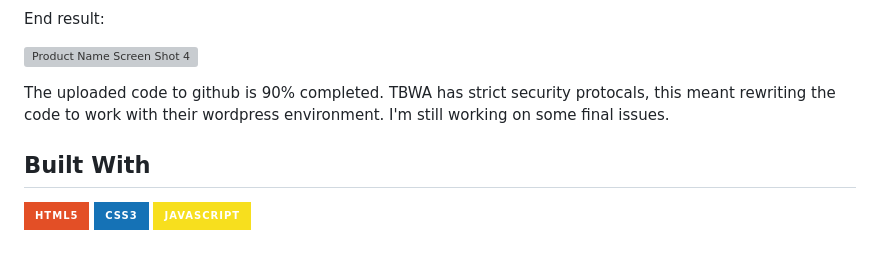
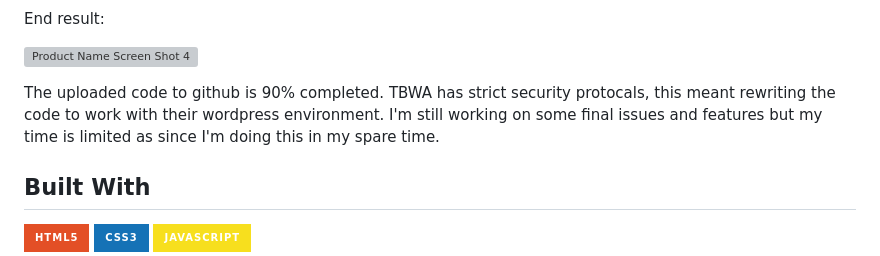
Before and after one commit to floridomeacci/TBWA-backslash-generator, a Markdown page: README.md, the part around the change. Drawn GitHub-style; badges without logos; grey boxes are pictures that could not be loaded.

```diff
--- a/README.md
+++ b/README.md
@@ -53,7 +53,7 @@ End result:
 
 ![Product Name Screen Shot 4](images/Screenshot%202024-03-31%20at%2010.54.03.png)
 
-The uploaded code to github is 90% completed. TBWA has strict security protocals, this meant rewriting the code to work with their wordpress environment. I'm still working on some final issues.
+The uploaded code to github is 90% completed. TBWA has strict security protocals, this meant rewriting the code to work with their wordpress environment. I'm still working on some final issues and features but my time is limited as since I'm doing this in my spare time.
 
 <!-- BUILT WITH -->
 ## Built With
```
